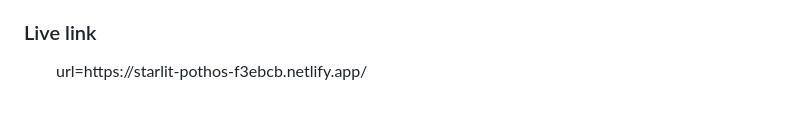
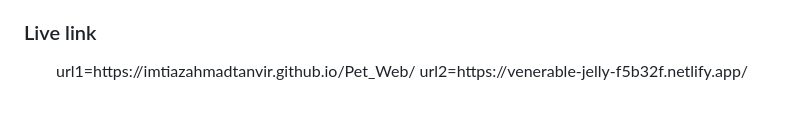
Before and after one commit to imtiazahmadtanvir/Pet_Web, a Markdown page: Readme.md, the part around the change. Rendered like a GitHub page.

Commit message:
add live link

```diff
--- a/Readme.md
+++ b/Readme.md
@@ -69,5 +69,6 @@ categories.forEach((item) => { /* code */ });
 
 <h3>Live link</h3>
 <ol>
-url=https://starlit-pothos-f3ebcb.netlify.app/
+url1=https://imtiazahmadtanvir.github.io/Pet_Web/
+url2=https://venerable-jelly-f5b32f.netlify.app/
 </ol>
```
